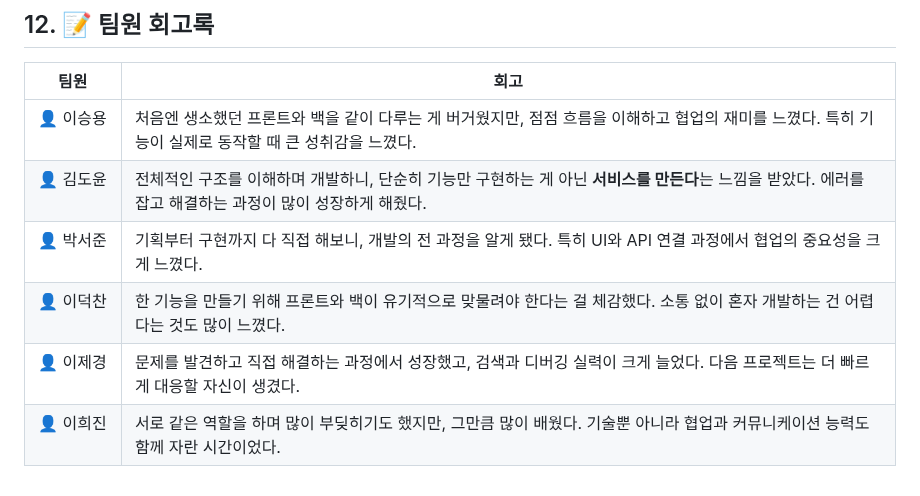
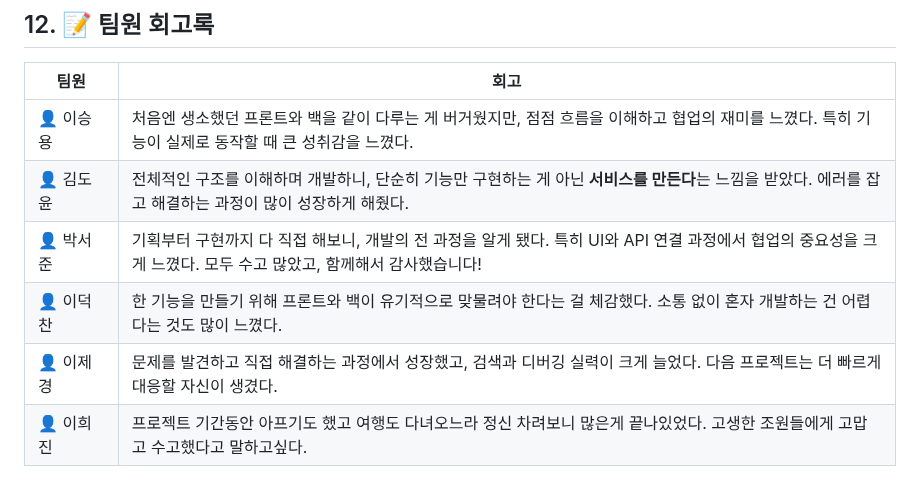
Before and after one commit to pppseojun/3team-yygang, a Markdown page: README.md, the part around the change. Rendered like a GitHub page.

```diff
--- a/README.md
+++ b/README.md
@@ -282,7 +282,7 @@ question_board
 |------|----------------------------------------------------------------|
 | 👤 이승용 &emsp;| 처음엔 생소했던 프론트와 백을 같이 다루는 게 버거웠지만, 점점 흐름을 이해하고 협업의 재미를 느꼈다. 특히 기능이 실제로 동작할 때 큰 성취감을 느꼈다. |
 | 👤 김도윤  &emsp;| 전체적인 구조를 이해하며 개발하니, 단순히 기능만 구현하는 게 아닌 **서비스를 만든다**는 느낌을 받았다. 에러를 잡고 해결하는 과정이 많이 성장하게 해줬다. |
-| 👤 박서준   &emsp;| 기획부터 구현까지 다 직접 해보니, 개발의 전 과정을 알게 됐다. 특히 UI와 API 연결 과정에서 협업의 중요성을 크게 느꼈다. |
+| 👤 박서준   &emsp;| 기획부터 구현까지 다 직접 해보니, 개발의 전 과정을 알게 됐다. 특히 UI와 API 연결 과정에서 협업의 중요성을 크게 느꼈다. 모두 수고 많았고, 함께해서 감사했습니다! |
 | 👤 이덕찬   &emsp;| 한 기능을 만들기 위해 프론트와 백이 유기적으로 맞물려야 한다는 걸 체감했다. 소통 없이 혼자 개발하는 건 어렵다는 것도 많이 느꼈다. |
 | 👤 이제경   &emsp;| 문제를 발견하고 직접 해결하는 과정에서 성장했고, 검색과 디버깅 실력이 크게 늘었다. 다음 프로젝트는 더 빠르게 대응할 자신이 생겼다. |
-| 👤 이희진   &emsp;| 서로 같은 역할을 하며 많이 부딪히기도 했지만, 그만큼 많이 배웠다. 기술뿐 아니라 협업과 커뮤니케이션 능력도 함께 자란 시간이었다. |
+| 👤 이희진   &emsp;| 프로젝트 기간동안 아프기도 했고 여행도 다녀오느라 정신 차려보니 많은게 끝나있었다. 고생한 조원들에게 고맙고 수고했다고 말하고싶다. |
```
